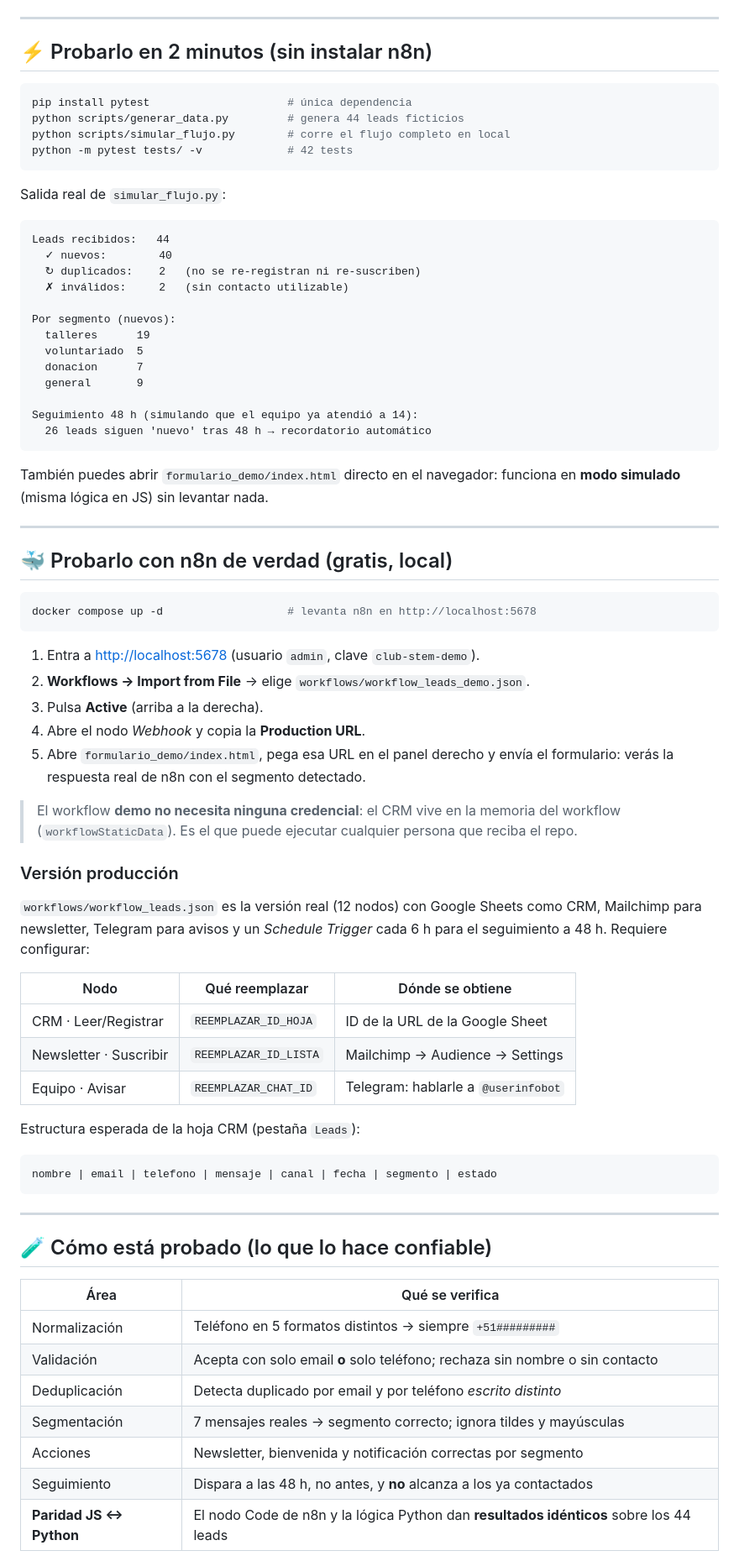
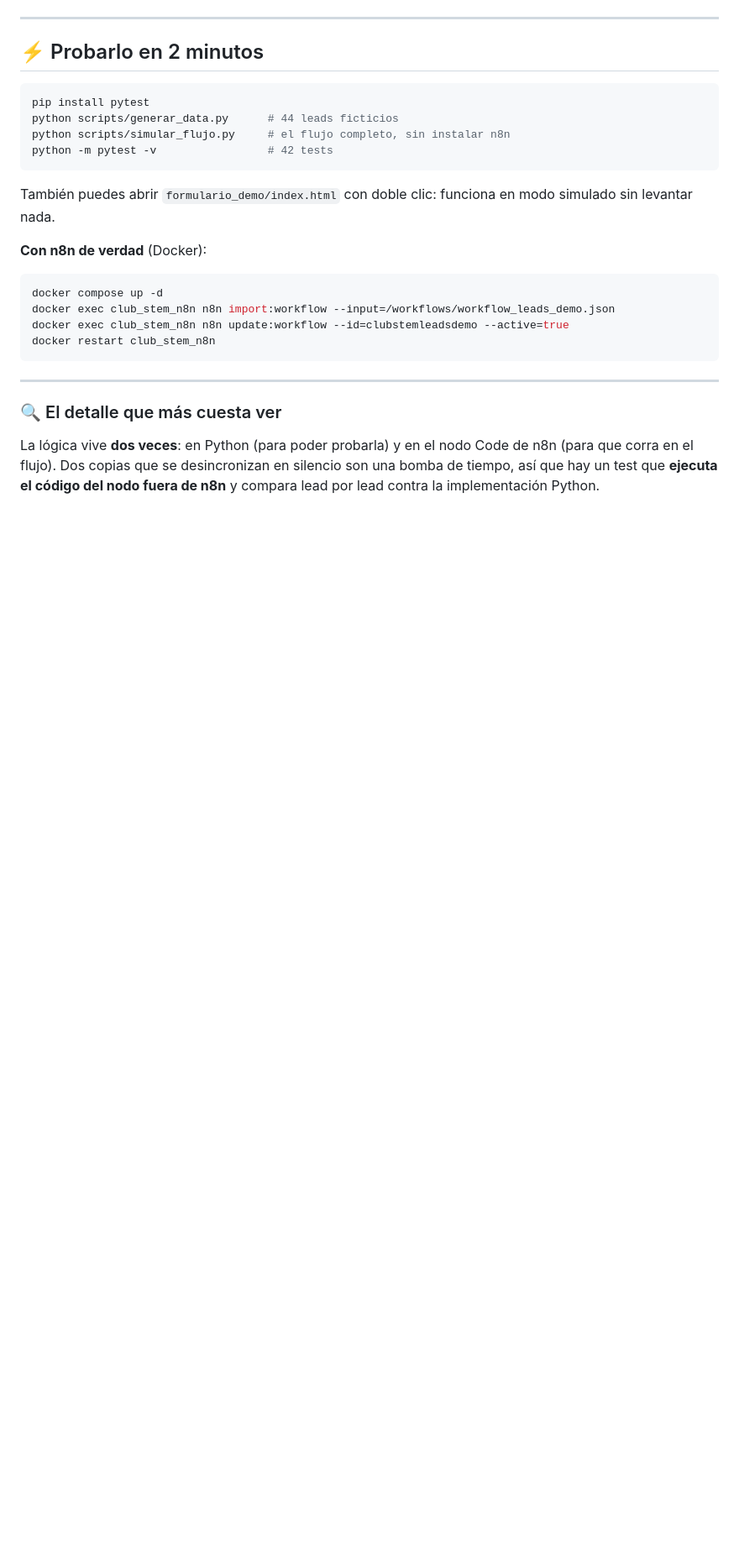
Before and after one commit to danielyatacoblas/flujo-leads-n8n, a Markdown page: README.md, the part around one of its changes. Shown at 84% size. GitHub-like rendering; blank space fills up the shorter version.

````diff
--- a/README.md
+++ b/README.md
@@ -35,84 +58,30 @@ Formulario web / Podium
 
 ---
 
-## ⚡ Probarlo en 2 minutos (sin instalar n8n)
+## ⚡ Probarlo en 2 minutos
 
 ```bash
-pip install pytest                     # única dependencia
-python scripts/generar_data.py         # genera 44 leads ficticios
-python scripts/simular_flujo.py        # corre el flujo completo en local
-python -m pytest tests/ -v             # 42 tests
+pip install pytest
+python scripts/generar_data.py      # 44 leads ficticios
+python scripts/simular_flujo.py     # el flujo completo, sin instalar n8n
+python -m pytest -v                 # 42 tests
 ```
 
-Salida real de `simular_flujo.py`:
+También puedes abrir `formulario_demo/index.html` con doble clic: funciona en
+modo simulado sin levantar nada.
 
-```
-Leads recibidos:   44
-  ✓ nuevos:        40
-  ↻ duplicados:    2   (no se re-registran ni re-suscriben)
-  ✗ inválidos:     2   (sin contacto utilizable)
-
-Por segmento (nuevos):
-  talleres      19
-  voluntariado  5
-  donacion      7
-  general       9
-
-Seguimiento 48 h (simulando que el equipo ya atendió a 14):
-  26 leads siguen 'nuevo' tras 48 h → recordatorio automático
-```
-
-También puedes abrir `formulario_demo/index.html` directo en el navegador:
-funciona en **modo simulado** (misma lógica en JS) sin levantar nada.
-
----
-
-## 🐳 Probarlo con n8n de verdad (gratis, local)
+**Con n8n de verdad** (Docker):
 
 ```bash
-docker compose up -d                   # levanta n8n en http://localhost:5678
-```
-
-1. Entra a <http://localhost:5678> (usuario `admin`, clave `club-stem-demo`).
-2. **Workflows → Import from File** → elige `workflows/workflow_leads_demo.json`.
-3. Pulsa **Active** (arriba a la derecha).
-4. Abre el nodo *Webhook* y copia la **Production URL**.
-5. Abre `formulario_demo/index.html`, pega esa URL en el panel derecho y envía
-   el formulario: verás la respuesta real de n8n con el segmento detectado.
-
-> El workflow **demo no necesita ninguna credencial**: el CRM vive en la
-> memoria del workflow (`workflowStaticData`). Es el que puede ejecutar
-> cualquier persona que reciba el repo.
-
-### Versión producción
-
-`workflows/workflow_leads.json` es la versión real (12 nodos) con Google
-Sheets como CRM, Mailchimp para newsletter, Telegram para avisos y un
-*Schedule Trigger* cada 6 h para el seguimiento a 48 h. Requiere configurar:
-
-| Nodo | Qué reemplazar | Dónde se obtiene |
-| --- | --- | --- |
-| CRM · Leer/Registrar | `REEMPLAZAR_ID_HOJA` | ID de la URL de la Google Sheet |
-| Newsletter · Suscribir | `REEMPLAZAR_ID_LISTA` | Mailchimp → Audience → Settings |
-| Equipo · Avisar | `REEMPLAZAR_CHAT_ID` | Telegram: hablarle a `@userinfobot` |
-
-Estructura esperada de la hoja CRM (pestaña `Leads`):
-
-```
-nombre | email | telefono | mensaje | canal | fecha | segmento | estado
+docker compose up -d
+docker exec club_stem_n8n n8n import:workflow --input=/workflows/workflow_leads_demo.json
+docker exec club_stem_n8n n8n update:workflow --id=clubstemleadsdemo --active=true
+docker restart club_stem_n8n
 ```
 
 ---
 
-## 🧪 Cómo está probado (lo que lo hace confiable)
+### 🔍 El detalle que más cuesta ver
 
-| Área | Qué se verifica |
-| --- | --- |
-| Normalización | Teléfono en 5 formatos distintos → siempre `+51#########` |
-| Validación | Acepta con solo email **o** solo teléfono; rechaza sin nombre o sin contacto |
-| Deduplicación | Detecta duplicado por email y por teléfono *escrito distinto* |
-| Segmentación | 7 mensajes reales → segmento correcto; ignora tildes y mayúsculas |
-| Acciones | Newsletter, bienvenida y notificación correctas por segmento |
-| Seguimiento | Dispara a las 48 h, no antes, y **no** alcanza a los ya contactados |
-| **Paridad JS ↔ Python** | El nodo Code de n8n y la lógica Python dan **resultados idénticos** sobre los 44 leads |
+La lógica vive **dos veces**: en Python (para poder probarla) y en el nodo Code de n8n (para que corra en el flujo). Dos copias que se desincronizan en silencio son una bomba de tiempo, así que hay un test que **ejecuta el código del nodo fuera de n8n** y compara lead por lead contra la implementación Python.
 
````
Also changed, not shown: other parts of README.md (+114 -62 lines).
